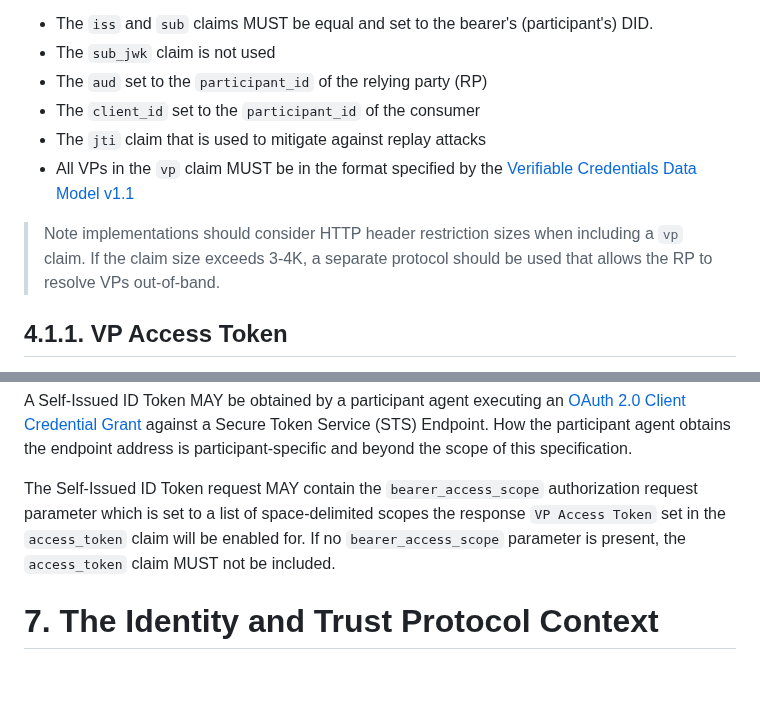
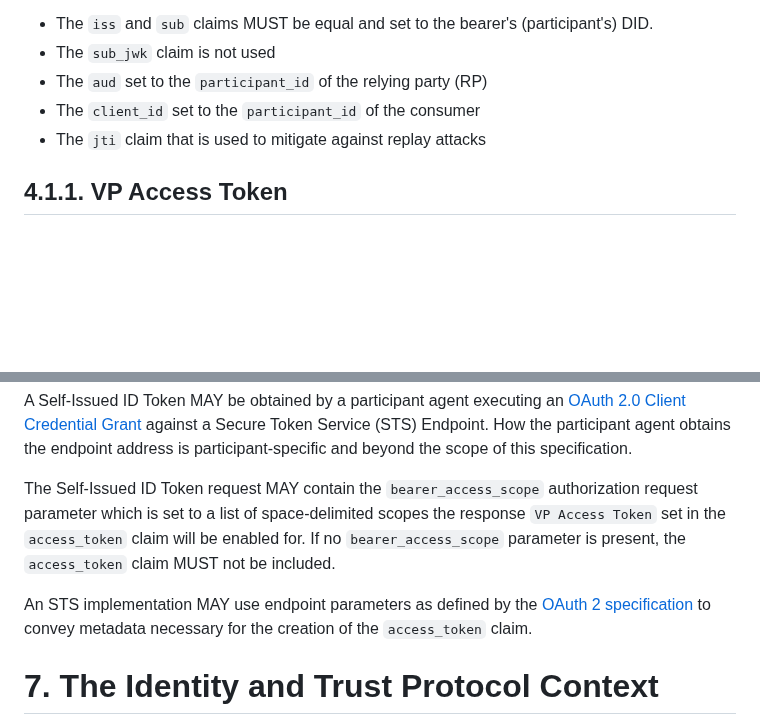
Before and after one commit to eclipse-dataspace-dcp/decentralized-claims-protocol, a Markdown page: specifications/M1/identity.protocol.base.md, 2 parts joined by grey strips. GitHub-like rendering; blank space fills up the shorter version.

Commit message:
Remove the unused vp claim and reference OAuth 2 endpoint parameters (#28)

```diff
--- a/specifications/M1/identity.protocol.base.md
+++ b/specifications/M1/identity.protocol.base.md
@@ -76,11 +76,6 @@ include the following claims:
 - The `aud` set to the `participant_id` of the relying party (RP)
 - The `client_id` set to the `participant_id` of the consumer
 - The `jti` claim that is used to mitigate against replay attacks
-- All VPs in the `vp` claim MUST be in the format specified by
-  the [Verifiable Credentials Data Model v1.1](https://www.w3.org/TR/vc-data-model/)
-
-> Note implementations should consider HTTP header restriction sizes when including a `vp` claim. If the claim size
-> exceeds 3-4K, a separate protocol should be used that allows the RP to resolve VPs out-of-band.
 
 ## 4.1.1. VP Access Token
 
@@ -111,6 +106,10 @@ The Self-Issued ID Token request MAY contain the `bearer_access_scope` authoriza
 list of space-delimited scopes the response `VP Access Token` set in the `access_token` claim will be enabled for. If
 no `bearer_access_scope` parameter is present, the `access_token` claim MUST not be included.
 
+An STS implementation MAY use endpoint parameters as defined by
+the [OAuth 2 specification](https://www.rfc-editor.org/rfc/rfc6749.html#section-8.2) to convey metadata necessary for the
+creation of the `access_token` claim.
+
 # 7. The Identity and Trust Protocol Context
 
 The `Json-ld context` URI for the all identity and trust specifications is:
```
